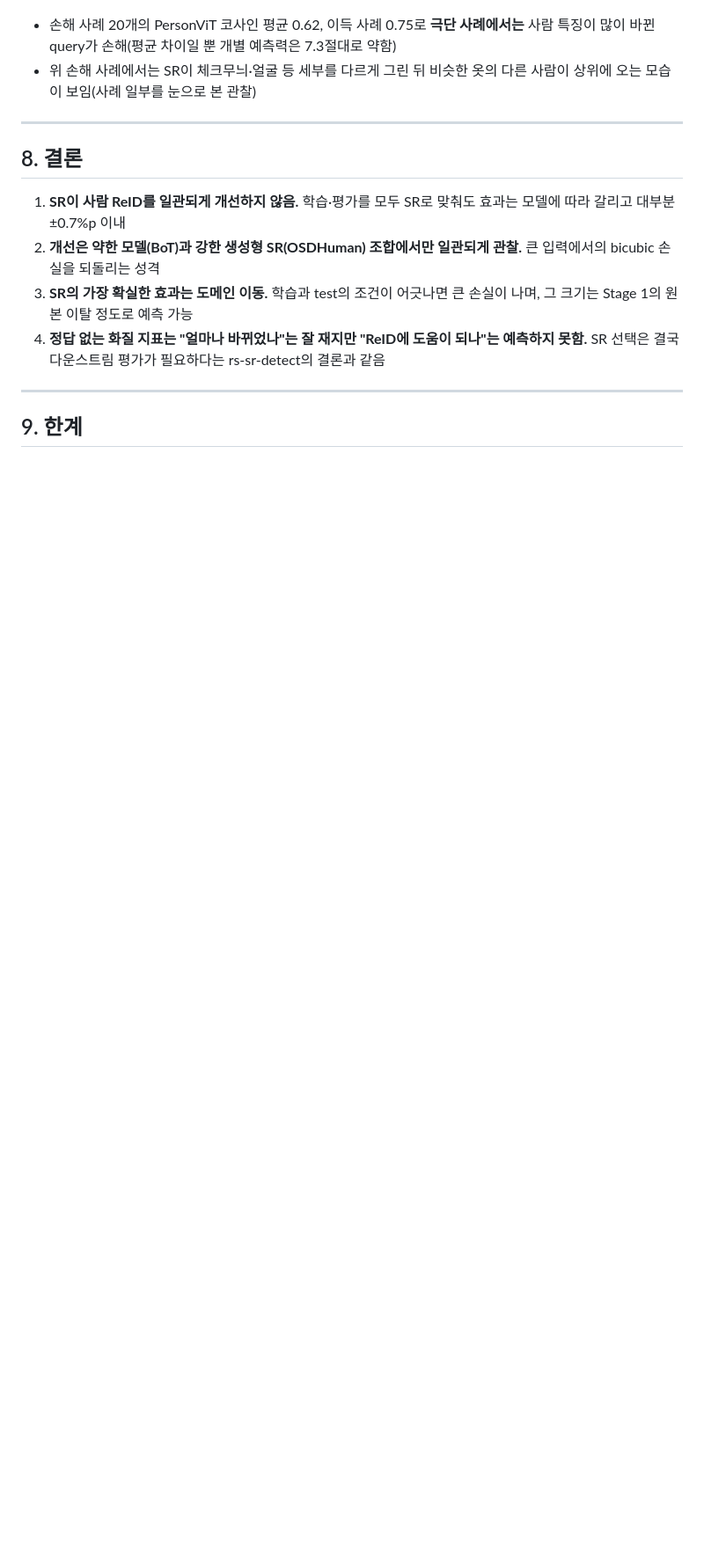
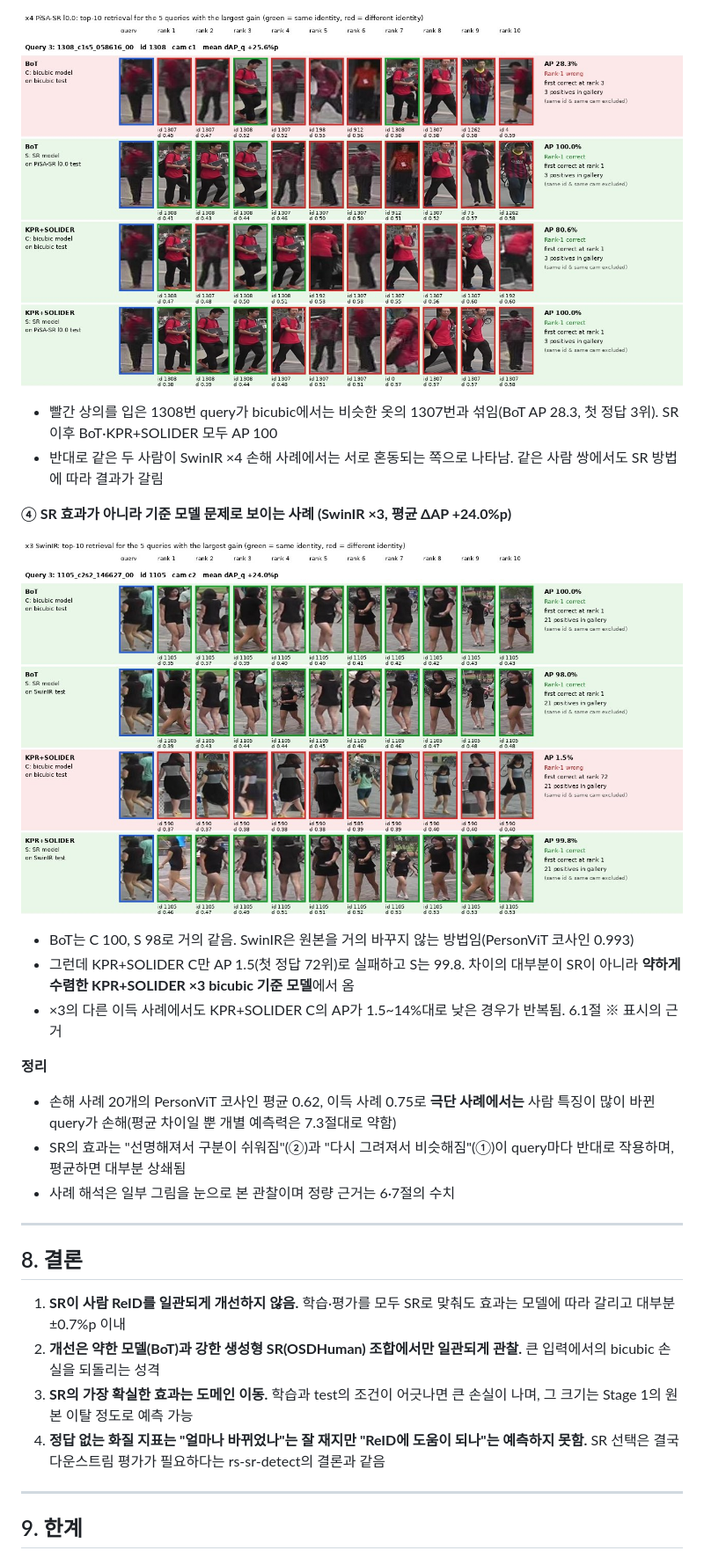
Before and after one commit to mAn-He/sr_reid, a Markdown page: README.md, the part around one of its changes. Shown at 88% size. Rendered like a GitHub page; pictures changed too: docs/readme/top10_pisa_x4_gain.jpg (added), docs/readme/top10_swinir_x3_weak_baseline.jpg (added); blank space fills up the shorter version.

```diff
--- a/README.md
+++ b/README.md
@@ -356,6 +369,21 @@ OSDHuman ×4에서 4개 모델 평균 ΔAP_q 기준 가장 손해 본 query와
+![PiSA x4 이득 사례](docs/readme/top10_pisa_x4_gain.jpg)
+
+- 빨간 상의를 입은 1308번 query가 bicubic에서는 비슷한 옷의 1307번과 섞임(BoT AP 28.3, 첫 정답 3위). SR 이후 BoT·KPR+SOLIDER 모두 AP 100
+- 반대로 같은 두 사람이 SwinIR ×4 손해 사례에서는 서로 혼동되는 쪽으로 나타남. 같은 사람 쌍에서도 SR 방법에 따라 결과가 갈림
+
+**④ SR 효과가 아니라 기준 모델 문제로 보이는 사례 (SwinIR ×3, 평균 ΔAP +24.0%p)**
+
+![SwinIR x3 약수렴 기준 모델](docs/readme/top10_swinir_x3_weak_baseline.jpg)
+
+- BoT는 C 100, S 98로 거의 같음. SwinIR은 원본을 거의 바꾸지 않는 방법임(PersonViT 코사인 0.993)
+- 그런데 KPR+SOLIDER C만 AP 1.5(첫 정답 72위)로 실패하고 S는 99.8. 차이의 대부분이 SR이 아니라 **약하게 수렴한 KPR+SOLIDER ×3 bicubic 기준 모델**에서 옴
+- ×3의 다른 이득 사례에서도 KPR+SOLIDER C의 AP가 1.5~14%대로 낮은 경우가 반복됨. 6.1절 ※ 표시의 근거
+
+**정리**
 
 - 손해 사례 20개의 PersonViT 코사인 평균 0.62, 이득 사례 0.75로 **극단 사례에서는** 사람 특징이 많이 바뀐 query가 손해(평균 차이일 뿐 개별 예측력은 7.3절대로 약함)
-- 위 손해 사례에서는 SR이 체크무늬·얼굴 등 세부를 다르게 그린 뒤 비슷한 옷의 다른 사람이 상위에 오는 모습이 보임(사례 일부를 눈으로 본 관찰)
+- SR의 효과는 "선명해져서 구분이 쉬워짐"(②)과 "다시 그려져서 비슷해짐"(①)이 query마다 반대로 작용하며, 평균하면 대부분 상쇄됨
+- 사례 해석은 일부 그림을 눈으로 본 관찰이며 정량 근거는 6·7절의 수치
 
 ---
 
```
Also changed, not shown: other parts of README.md (+16 -3 lines), docs/readme/stage2_case_osdhuman_x4_best.jpg (deleted), docs/readme/stage2_case_osdhuman_x4_worst.jpg (deleted), docs/readme/top10_osdhuman_x4_gain.jpg (added), docs/readme/top10_osdhuman_x4_loss.jpg (added).
